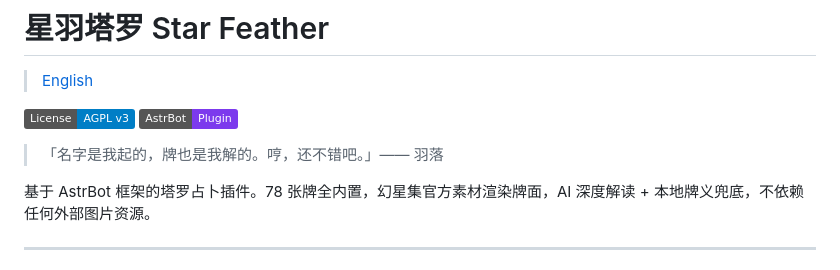
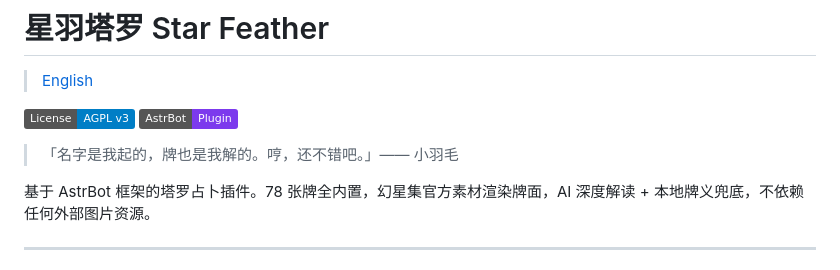
Before and after one commit to yuluo-feather/astrbot_plugin_star_feather, a Markdown page: README.zh-CN.md, the part around the change. GitHub-like rendering; badges without logos.

Commit message:
docs: 引言署名与文章风格统一

```diff
--- a/README.zh-CN.md
+++ b/README.zh-CN.md
@@ -5,7 +5,7 @@
 [![License: AGPL v3](https://img.shields.io/badge/License-AGPL%20v3-blue.svg)](LICENSE)
 [![AstrBot Plugin](https://img.shields.io/badge/AstrBot-Plugin-7c3aed.svg)](https://astrbot.app)
 
-> 「名字是我起的，牌也是我解的。哼，还不错吧。」—— 羽落
+> 「名字是我起的，牌也是我解的。哼，还不错吧。」—— 小羽毛
 
 基于 AstrBot 框架的塔罗占卜插件。78 张牌全内置，幻星集官方素材渲染牌面，AI 深度解读 + 本地牌义兜底，不依赖任何外部图片资源。
 
```
